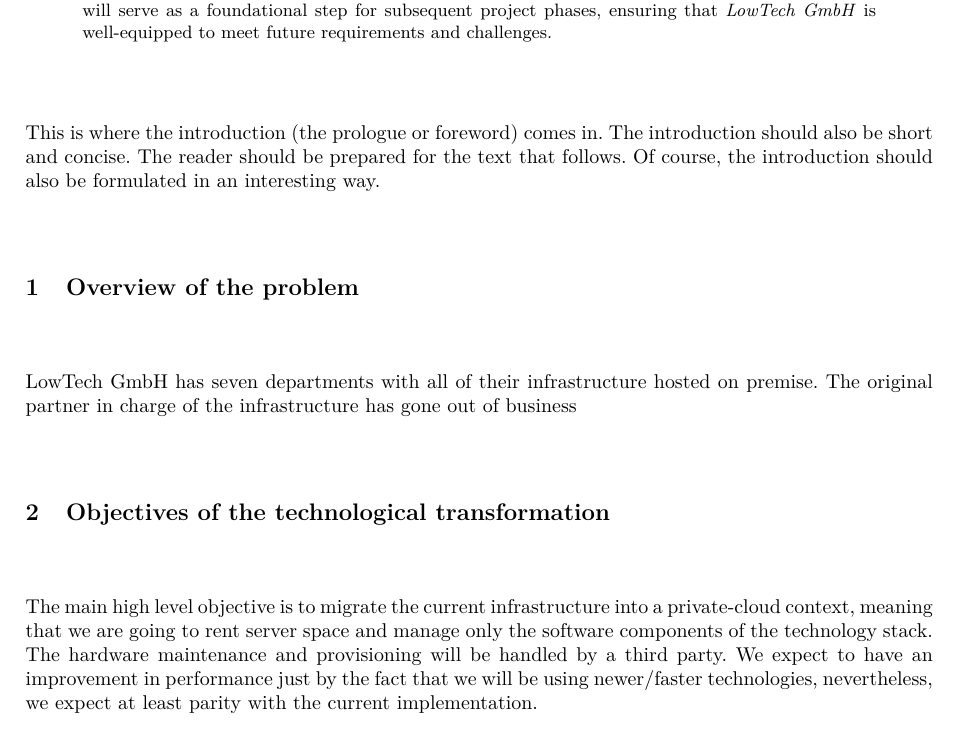
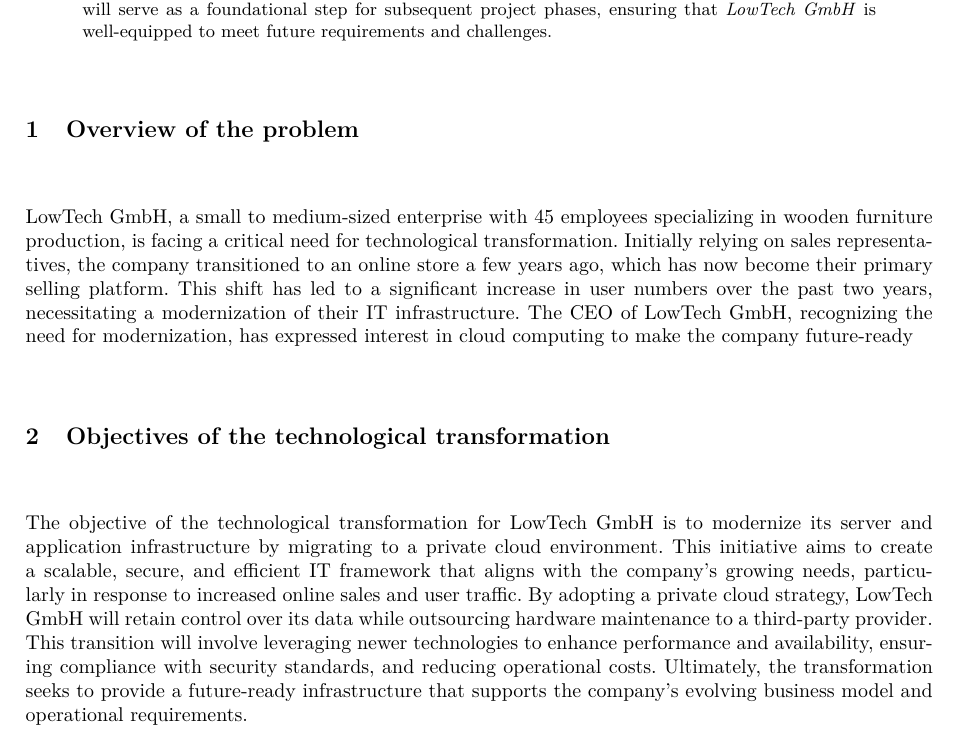
Before and after one commit to Helly2010/Cloud-Computing-Project, a LaTeX paper (final_report/milestone_1.tex): part of page 1 of 9, cut so that both start at the same text. Compiled offline with pdfLaTeX.

Commit message:
added overview of problem and objective of transformation

```diff
--- a/final_report/milestone_1.tex
+++ b/final_report/milestone_1.tex
@@ -133,16 +133,20 @@
   This analysis will serve as a foundational step for subsequent project phases, ensuring that \textit{LowTech GmbH} is well-equipped to meet future requirements and challenges.
 \end{abstract}
 
-This is where the introduction (the prologue or foreword) comes in. The introduction should also be short and concise. The reader should be prepared for the text that follows. Of course, the introduction should also be formulated in an interesting way.
-
 \section{Overview of the problem}
 
-LowTech GmbH has seven departments with all of their infrastructure hosted on premise. The original partner in charge of the infrastructure has gone out of business
-
+LowTech GmbH, a small to medium-sized enterprise with 45 employees specializing in wooden furniture production, is facing a critical need for technological transformation.
+Initially relying on sales representatives, the company transitioned to an online store a few years ago, which has now become their primary selling platform.
+This shift has led to a significant increase in user numbers over the past two years, necessitating a modernization of their IT infrastructure.
+The CEO of LowTech GmbH, recognizing the need for modernization, has expressed interest in cloud computing to make the company future-ready
 
 \section{Objectives of the technological transformation}
 
-The main high level objective is to migrate the current infrastructure into a private-cloud context, meaning that we are going to rent server space and manage only the software components of the technology stack. The hardware maintenance and provisioning will be handled by a third party. We expect to have an improvement in performance just by the fact that we will be using newer/faster technologies, nevertheless, we expect at least parity with the current implementation.
+The objective of the technological transformation for LowTech GmbH is to modernize its server and application infrastructure by migrating to a private cloud environment.
+This initiative aims to create a scalable, secure, and efficient IT framework that aligns with the company's growing needs, particularly in response to increased online sales and user traffic.
+By adopting a private cloud strategy, LowTech GmbH will retain control over its data while outsourcing hardware maintenance to a third-party provider.
+This transition will involve leveraging newer technologies to enhance performance and availability, ensuring compliance with security standards, and reducing operational costs.
+Ultimately, the transformation seeks to provide a future-ready infrastructure that supports the company's evolving business model and operational requirements.
 
 \section{Assessment of the current (as-is) infrastructure}
 
```
Also changed, not shown: final_report/milestone_1.pdf, final_report/milestone_1.tex (2 more changed lines).
